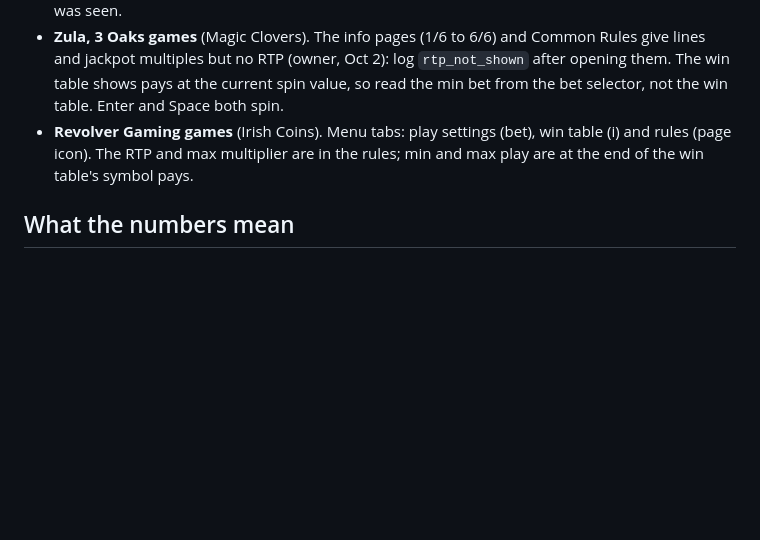
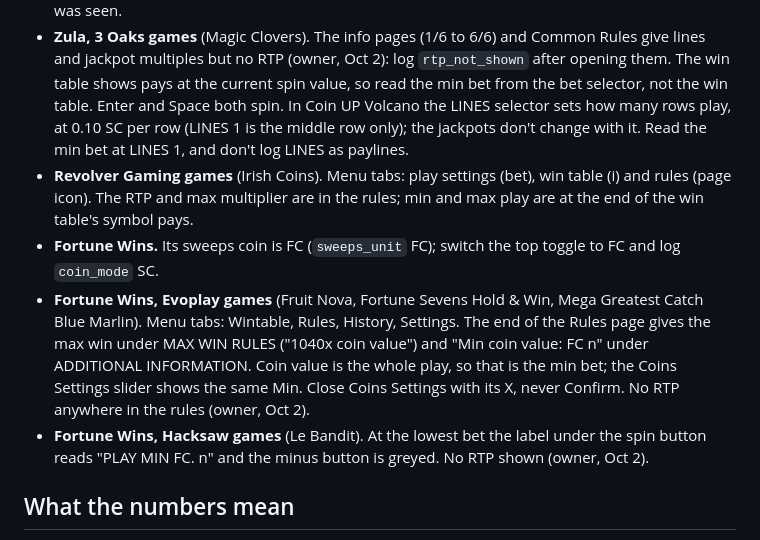
Before and after one commit to Braxtonius-gngr/Social-casino-bliss, a Markdown page: docs/tournaments.md, the part around the change. GitHub-like rendering; blank space fills up the shorter version.

Commit message:
Docs: Fortune Wins and Coin UP Volcano site notes
Evoplay rules give min coin value (the whole play) and max win but no RTP;
Hacksaw shows PLAY MIN at the lowest bet. Coin UP Volcano's LINES selector
sets active rows at 0.10 SC each.

Co-Authored-By: Claude Opus 5.5 <noreply@anthropic.com>
Claude-Session: https://claude.ai/code/session_01QfGDiKGaMVqzG63mHbYd1U

```diff
--- a/docs/tournaments.md
+++ b/docs/tournaments.md
@@ -194,10 +194,25 @@ Site notes for the check (it reads this page first):
   Common Rules give lines and jackpot multiples but no RTP (owner, Oct 2): log
   `rtp_not_shown` after opening them. The win table shows pays at the current
   spin value, so read the min bet from the bet selector, not the win table.
-  Enter and Space both spin.
+  Enter and Space both spin. In Coin UP Volcano the LINES selector sets how
+  many rows play, at 0.10 SC per row (LINES 1 is the middle row only); the
+  jackpots don't change with it. Read the min bet at LINES 1, and don't log
+  LINES as paylines.
 - **Revolver Gaming games** (Irish Coins). Menu tabs: play settings (bet),
   win table (i) and rules (page icon). The RTP and max multiplier are in the
   rules; min and max play are at the end of the win table's symbol pays.
+- **Fortune Wins.** Its sweeps coin is FC (`sweeps_unit` FC); switch the top
+  toggle to FC and log `coin_mode` SC.
+- **Fortune Wins, Evoplay games** (Fruit Nova, Fortune Sevens Hold & Win, Mega
+  Greatest Catch Blue Marlin). Menu tabs: Wintable, Rules, History, Settings.
+  The end of the Rules page gives the max win under MAX WIN RULES ("1040x
+  coin value") and "Min coin value: FC n" under ADDITIONAL INFORMATION. Coin
+  value is the whole play, so that is the min bet; the Coins Settings slider
+  shows the same Min. Close Coins Settings with its X, never Confirm. No RTP
+  anywhere in the rules (owner, Oct 2).
+- **Fortune Wins, Hacksaw games** (Le Bandit). At the lowest bet the label
+  under the spin button reads "PLAY MIN FC. n" and the minus button is
+  greyed. No RTP shown (owner, Oct 2).
 
 ## What the numbers mean
 
```
